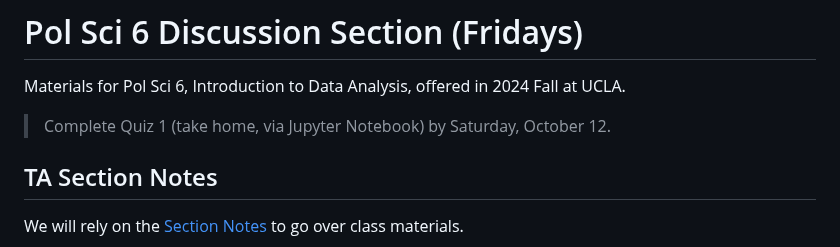
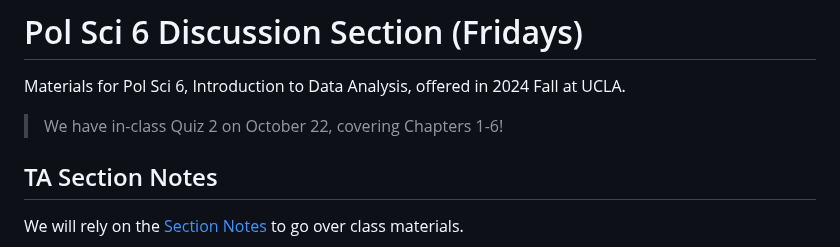
Before and after one commit to haotianchen/ps6, a Markdown page: README.md, the part around the change. Rendered like a GitHub page.

```diff
--- a/README.md
+++ b/README.md
@@ -1,7 +1,7 @@
 # Pol Sci 6 Discussion Section (Fridays)
 Materials for Pol Sci 6, Introduction to Data Analysis, offered in 2024 Fall at UCLA.
 
-> Complete Quiz 1 (take home, via Jupyter Notebook) by Saturday, October 12.
+> We have in-class Quiz 2 on October 22, covering Chapters 1-6!
 
 ## TA Section Notes
 We will rely on the [Section Notes](https://htmlpreview.github.io/?https://github.com/haotianchen/ps6/blob/main/notes.html) to go over class materials.
```
